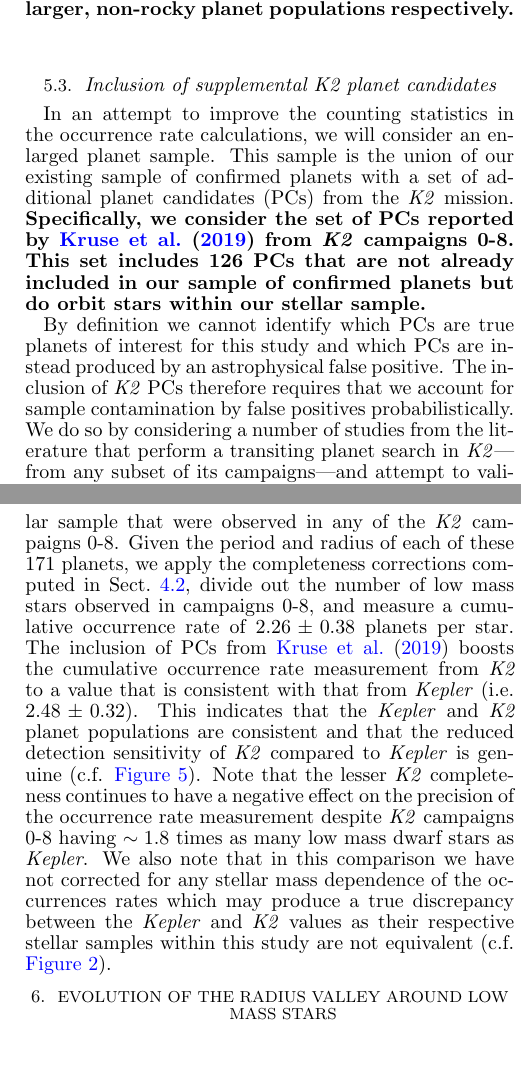
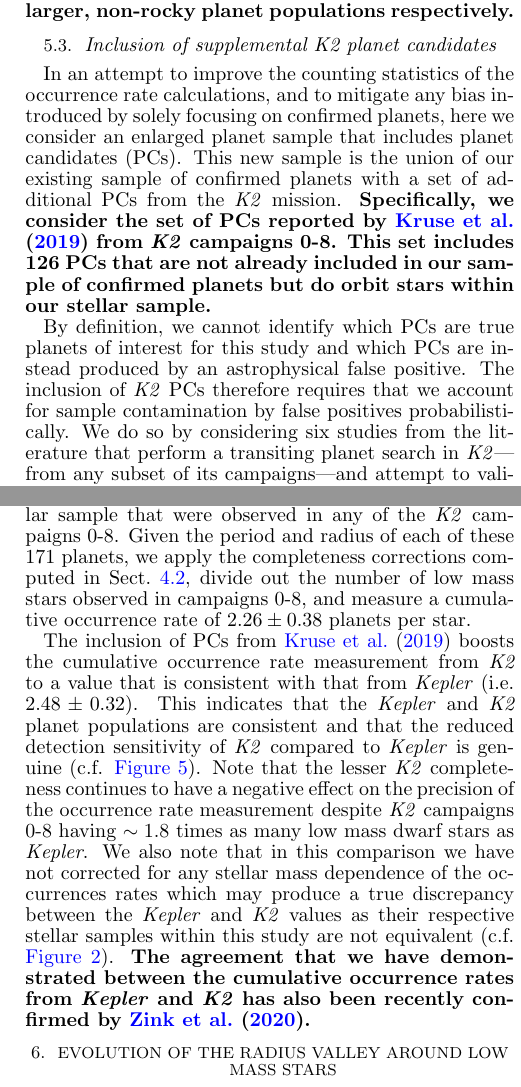
Before and after one commit to r-cloutier/radval, a LaTeX document (radvalley.tex): two parts of the columns of pages 12 and 14 of 26 before the commit and two parts of the columns of pages 12 and 14 of 27 after it, joined at a grey line, cut so that both start at the same text, the shorter picture padded with empty space. Compiled offline with pdfLaTeX; a missing bibliography style is replaced by a similar one.

Commit message:
editted sect 5

```diff
--- a/radvalley.tex
+++ b/radvalley.tex
@@ -865,18 +865,20 @@ rocky and larger, non-rocky planet populations respectively.}
 
 
 \subsection{Inclusion of supplemental K2 planet candidates}
-In an attempt to improve the counting statistics in the occurrence rate calculations,
-we will consider an enlarged planet sample. This sample is the union of our existing sample of confirmed planets
-with a set of additional planet candidates (PCs) from the \ktwo{}
+In an attempt to improve the counting statistics of the occurrence rate calculations, and to
+mitigate any bias introduced by solely focusing on confirmed planets, here
+we consider an enlarged planet sample that includes planet candidates (PCs).
+This new sample is the union of our existing sample of confirmed planets
+with a set of additional PCs from the \ktwo{}
 mission. \textbf{Specifically, we consider the set of PCs reported by \cite{kruse19}
 from \ktwo{} campaigns 0-8. This set includes 126 PCs that are not already included in our sample of confirmed
 planets but do orbit stars within our stellar sample.}
 
-By definition we cannot identify which PCs are true planets of interest for this study and
+By definition, we cannot identify which PCs are true planets of interest for this study and
 which PCs are instead produced by an astrophysical false positive.
 The inclusion of \ktwo{} PCs therefore requires that we account for sample contamination by false positives
-probabilistically. We do so by considering
-a number of studies from the literature that perform a transiting planet search in \ktwo{---}from any subset of its
+probabilistically. We do so by considering six
+studies from the literature that perform a transiting planet search in \ktwo{---}from any subset of its
 campaigns---and attempt to validate their uncovered PCs statistically based on follow-up observations
 \citep{montet15,crossfield16b,dressing17,hirano18,livingston18a,mayo18}. Each of these studies utilized some combination of
 ground-based photometry to validate planet ephemerides, reconnaissance
@@ -898,6 +901,6 @@ which is also in agreement with the derived upper limits from the aforementioned
+\input{FPtable}
+
 \textbf{We proceed by constructing $10^3$ planet population realizations. Each realization
   includes all confirmed planets from both \kepler{} and \ktwo{,} plus a subset of the 126 \ktwo{} PCs from
 \cite{kruse19}.} The subset of included PCs are randomly sampled from the full set of PCs
 according to the adopted FP rate such that each realization contains $(1-0.057)\cdot 126 \approx 119$ PCs.
-
-\input{FPtable}
@@ -953,6 +958,8 @@ effect on the precision of the occurrence rate measurement despite \ktwo{} campa
 as many low mass dwarf stars as \kepler{.} We also note that in this comparison we have not corrected for any stellar
 mass dependence of the occurrences rates which may produce a true discrepancy between the \kepler{} and \ktwo{}
 values as their respective stellar samples within this study are not equivalent (c.f. \autoref{fig:stars}).
+\textbf{The agreement that we have demonstrated between the cumulative occurrence rates from \kepler{} and \ktwo{}
+has also been recently confirmed by \cite{zink20}.}
 
 \section{Evolution of the radius valley around low mass stars} \label{sect:models}
 \subsection{Slope of the radius valley}
```
Also changed, not shown: radvalley.tex (29 more changed lines).
